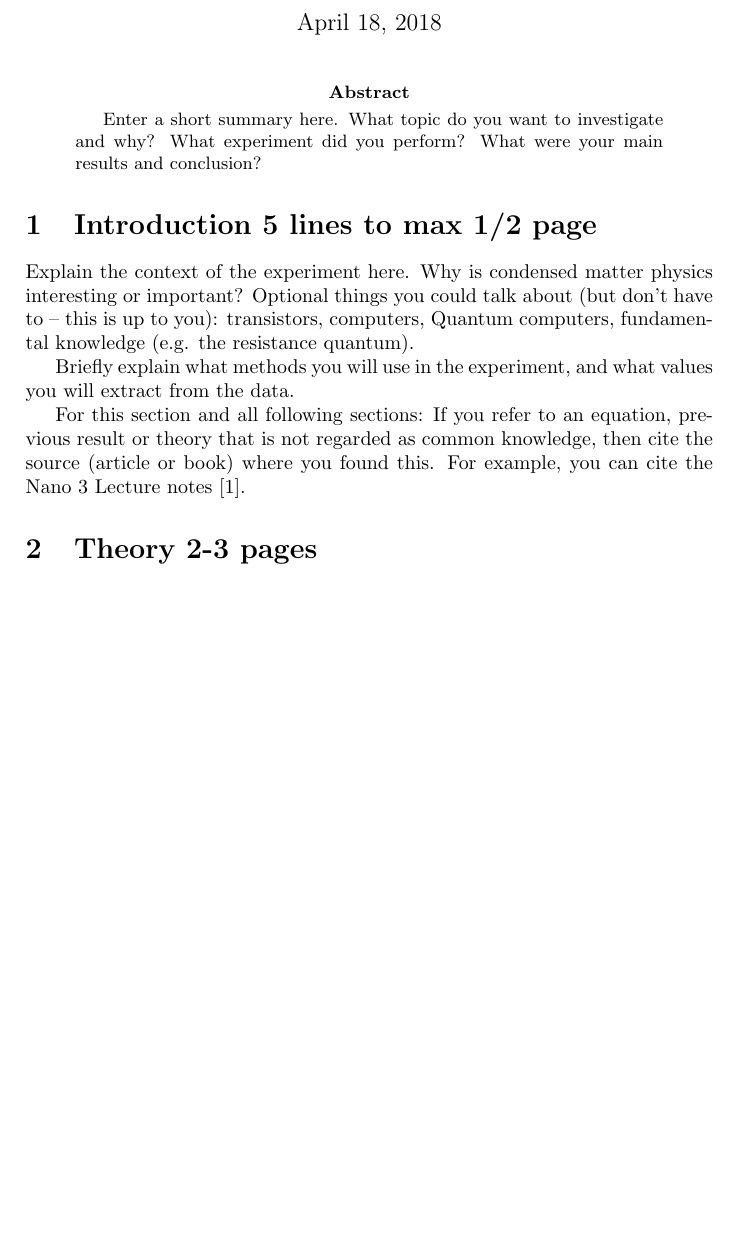
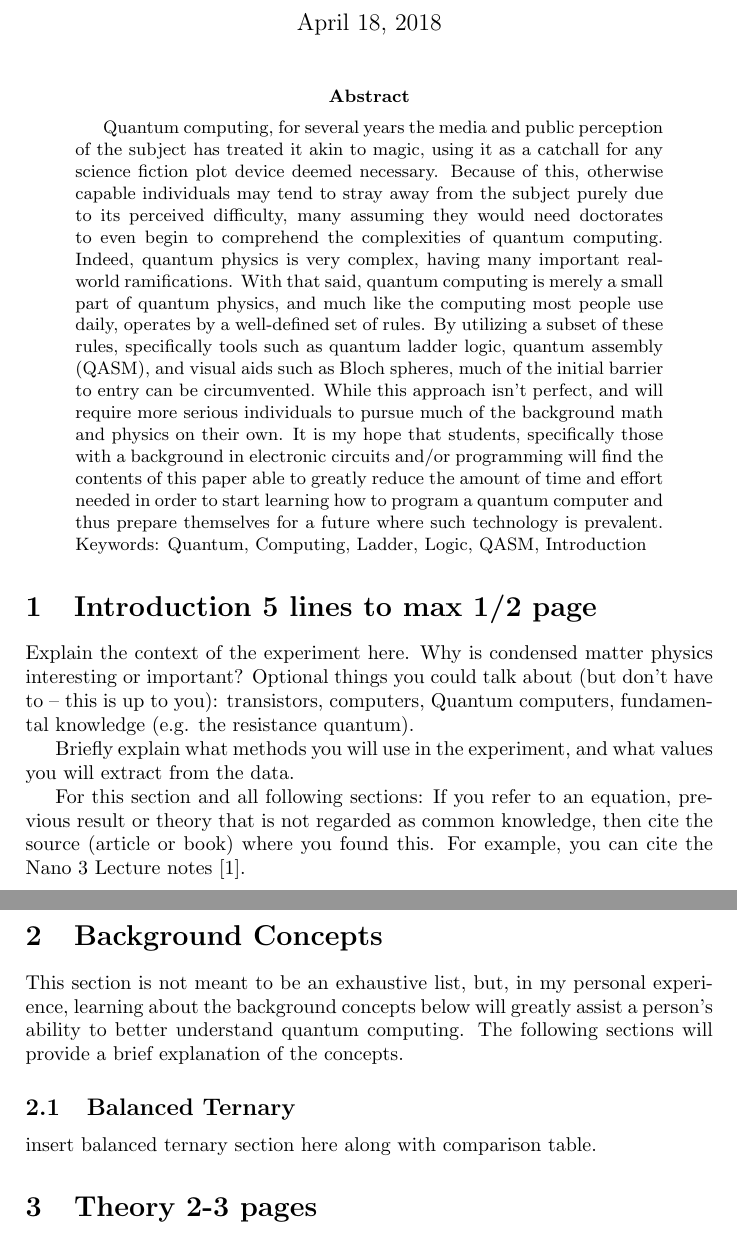
Before and after one commit to Macrofarad/ABITQC, a LaTeX paper (main.tex): part of page 1 of 5 before the commit and two parts of pages 1 and 2 of 6 after it, the two joined at a grey line, cut so that both start at the same text, the shorter picture padded with empty space. Compiled offline with pdfLaTeX.

Commit message:
Updated text
Added original, pre-source abstract and attempted to make a section and subsection.  Will attempt to test issues function next

```diff
--- a/main.tex
+++ b/main.tex
@@ -17,7 +17,11 @@
 \maketitle
 
 \begin{abstract}
-Enter a short summary here. What topic do you want to investigate and why? What experiment did you perform? What were your main results and conclusion?
+%Enter a short summary here. What topic do you want to investigate and why? What experiment did you perform? What were your main results and conclusion?
+Quantum computing, for several years the media and public perception of the subject has treated it akin to magic, using it as a catchall for any science fiction plot device deemed necessary.  Because of this, otherwise capable individuals may tend to stray away from the subject purely due to its perceived difficulty, many assuming they would need doctorates to even begin to comprehend the complexities of quantum computing.  Indeed, quantum physics is very complex, having many important real-world ramifications. With that said, quantum computing is merely a small part of quantum physics, and much like the computing most people use daily, operates by a well-defined set of rules.  By utilizing a subset of these rules, specifically tools such as quantum ladder logic, quantum assembly (QASM), and visual aids such as Bloch spheres, much of the initial barrier to entry can be circumvented.  While this approach isn’t perfect, and will require more serious individuals to pursue much of the background math and physics on their own.  It is my hope that students, specifically those with a background in electronic circuits and/or programming will find the contents of this paper able to greatly reduce the amount of time and effort needed in order to start learning how to program a quantum computer and thus prepare themselves for a future where such technology is prevalent.
+Keywords:  Quantum, Computing, Ladder, Logic, QASM, Introduction
+% Need to reword this section, Find the abstract from source and merge the two
+% Author note: the intention of this paper is to fill some of the skill gap many novices encounter in learning quantum computing.  By no means should this be considered an all-encompassing guide to the subject matter.
 \end{abstract}
 
 \section{Introduction 5 lines to max 1/2 page}
@@ -29,6 +33,15 @@ Optional things you could talk about (but don't have to -- this is up to you): t
 Briefly explain what methods you will use in the experiment, and what values you will extract from the data.
 
 For this section and all following sections: If you refer to an equation, previous result or theory that is not regarded as common knowledge, then cite the source (article or book) where you found this. For example, you can cite the Nano 3 Lecture notes \cite{nano3}.
+
+\section{Background Concepts}
+\label{sec:backgroundconcepts}
+%brief intro to this section, needs rewording
+This section is not meant to be an exhaustive list, but, in my personal experience, learning about the background concepts below will greatly assist a person’s ability to better understand quantum computing.  The following sections will provide a brief explanation of the concepts.
+\subsection{Balanced Ternary}
+
+insert balanced ternary section here along with comparison table.
+
 
 \section{Theory 2-3 pages}
 \label{sec:theory}
```
Also changed, not shown: main.tex (2 more changed lines).
